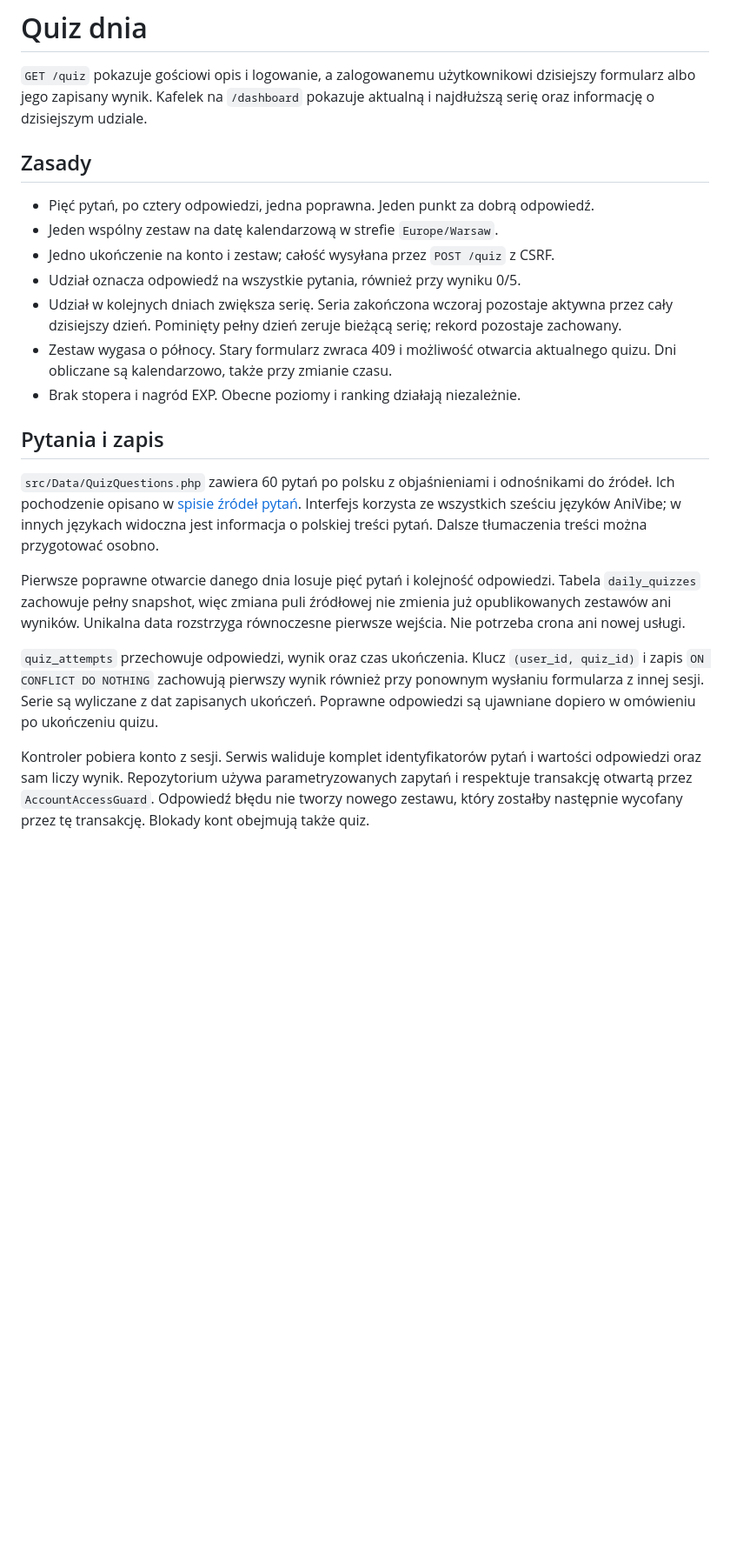
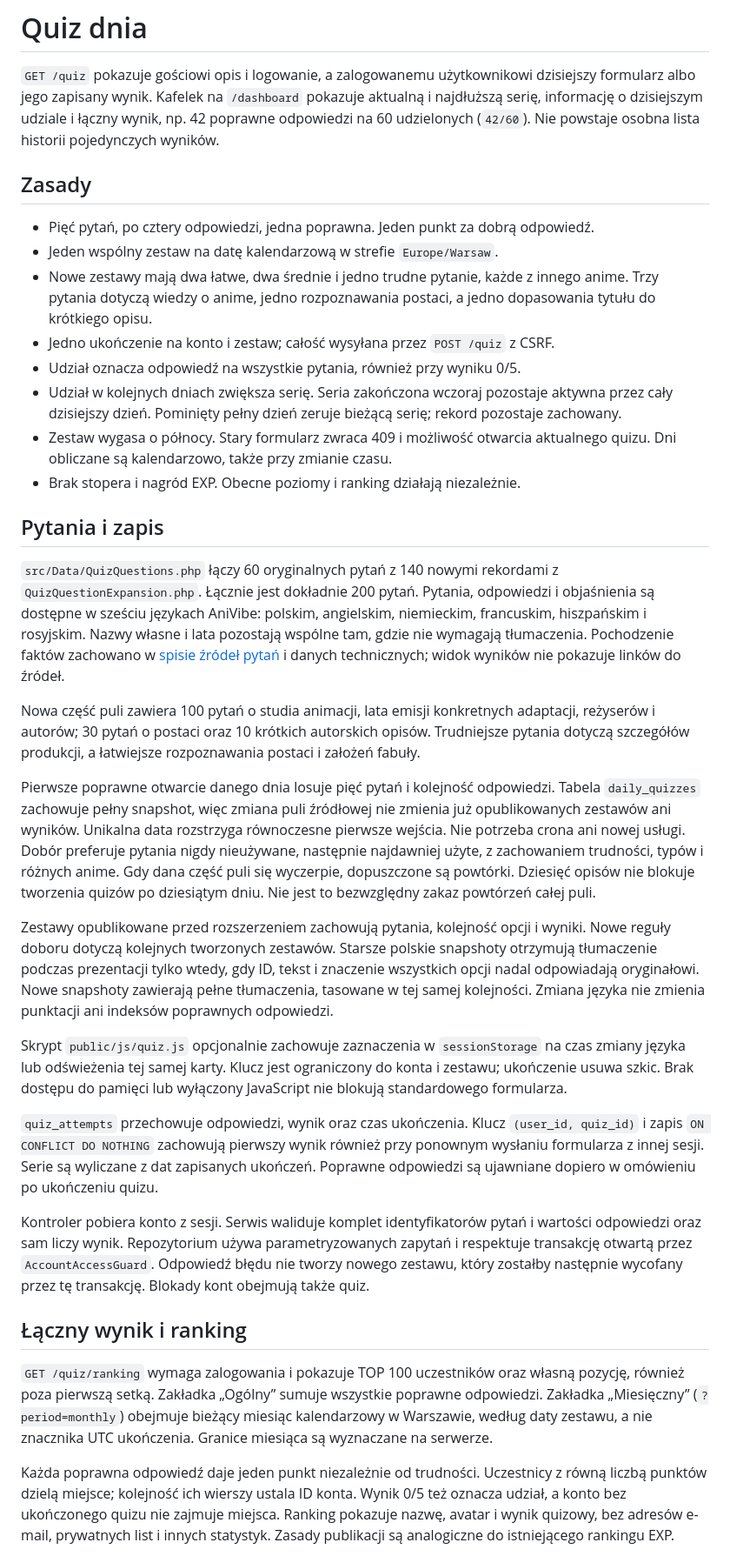
Before and after one commit to Filip-pk/wdpai-project, a Markdown page: docs/daily-quiz.md, the part around one of its changes. Shown at 87% size. Drawn GitHub-style; blank space fills up the shorter version.

Commit message:
docs: describe multilingual quizzes and leaderboard rules

```diff
--- a/docs/daily-quiz.md
+++ b/docs/daily-quiz.md
@@ -2,12 +2,17 @@
 
 `GET /quiz` pokazuje gościowi opis i logowanie, a zalogowanemu użytkownikowi
 dzisiejszy formularz albo jego zapisany wynik. Kafelek na `/dashboard` pokazuje
-aktualną i najdłuższą serię oraz informację o dzisiejszym udziale.
+aktualną i najdłuższą serię, informację o dzisiejszym udziale i łączny wynik,
+np. 42 poprawne odpowiedzi na 60 udzielonych (`42/60`). Nie powstaje osobna
+lista historii pojedynczych wyników.
 
 ## Zasady
 
 - Pięć pytań, po cztery odpowiedzi, jedna poprawna. Jeden punkt za dobrą odpowiedź.
 - Jeden wspólny zestaw na datę kalendarzową w strefie `Europe/Warsaw`.
+- Nowe zestawy mają dwa łatwe, dwa średnie i jedno trudne pytanie, każde
+  z innego anime. Trzy pytania dotyczą wiedzy o anime, jedno rozpoznawania
+  postaci, a jedno dopasowania tytułu do krótkiego opisu.
 - Jedno ukończenie na konto i zestaw; całość wysyłana przez `POST /quiz` z CSRF.
 - Udział oznacza odpowiedź na wszystkie pytania, również przy wyniku 0/5.
 - Udział w kolejnych dniach zwiększa serię. Seria zakończona wczoraj pozostaje
@@ -19,16 +24,39 @@ aktualną i najdłuższą serię oraz informację o dzisiejszym udziale.
 
 ## Pytania i zapis
 
-`src/Data/QuizQuestions.php` zawiera 60 pytań po polsku z objaśnieniami
-i odnośnikami do źródeł. Ich pochodzenie opisano w
-[spisie źródeł pytań](quiz-question-sources.md). Interfejs korzysta ze wszystkich
-sześciu języków AniVibe; w innych językach widoczna jest informacja o polskiej
-treści pytań. Dalsze tłumaczenia treści można przygotować osobno.
+`src/Data/QuizQuestions.php` łączy 60 oryginalnych pytań z 140 nowymi rekordami
+z `QuizQuestionExpansion.php`. Łącznie jest dokładnie 200 pytań. Pytania,
+odpowiedzi i objaśnienia są dostępne w sześciu językach AniVibe:
+polskim, angielskim, niemieckim, francuskim, hiszpańskim i rosyjskim.
+Nazwy własne i lata pozostają wspólne tam, gdzie nie wymagają tłumaczenia.
+Pochodzenie faktów zachowano w [spisie źródeł pytań](quiz-question-sources.md)
+i danych technicznych; widok wyników nie pokazuje linków do źródeł.
+
+Nowa część puli zawiera 100 pytań o studia animacji, lata emisji konkretnych
+adaptacji, reżyserów i autorów; 30 pytań o postaci oraz 10 krótkich autorskich
+opisów. Trudniejsze pytania dotyczą szczegółów produkcji, a łatwiejsze
+rozpoznawania postaci i założeń fabuły.
 
 Pierwsze poprawne otwarcie danego dnia losuje pięć pytań i kolejność odpowiedzi.
 Tabela `daily_quizzes` zachowuje pełny snapshot, więc zmiana puli źródłowej
 nie zmienia już opublikowanych zestawów ani wyników. Unikalna data rozstrzyga
 równoczesne pierwsze wejścia. Nie potrzeba crona ani nowej usługi.
+Dobór preferuje pytania nigdy nieużywane, następnie najdawniej użyte,
+z zachowaniem trudności, typów i różnych anime. Gdy dana część puli się
+wyczerpie, dopuszczone są powtórki. Dziesięć opisów nie blokuje tworzenia
+quizów po dziesiątym dniu. Nie jest to bezwzględny zakaz powtórzeń całej puli.
+
+Zestawy opublikowane przed rozszerzeniem zachowują pytania, kolejność opcji
+i wyniki. Nowe reguły doboru dotyczą kolejnych tworzonych zestawów. Starsze
+polskie snapshoty otrzymują tłumaczenie podczas prezentacji tylko wtedy,
+gdy ID, tekst i znaczenie wszystkich opcji nadal odpowiadają oryginałowi.
+Nowe snapshoty zawierają pełne tłumaczenia, tasowane w tej samej kolejności.
+Zmiana języka nie zmienia punktacji ani indeksów poprawnych odpowiedzi.
+
+Skrypt `public/js/quiz.js` opcjonalnie zachowuje zaznaczenia w `sessionStorage`
+na czas zmiany języka lub odświeżenia tej samej karty. Klucz jest ograniczony
+do konta i zestawu; ukończenie usuwa szkic. Brak dostępu do pamięci lub
+wyłączony JavaScript nie blokują standardowego formularza.
 
 `quiz_attempts` przechowuje odpowiedzi, wynik oraz czas ukończenia. Klucz
 `(user_id, quiz_id)` i zapis `ON CONFLICT DO NOTHING` zachowują pierwszy
@@ -41,3 +69,19 @@ i wartości odpowiedzi oraz sam liczy wynik. Repozytorium używa parametryzowany
 zapytań i respektuje transakcję otwartą przez `AccountAccessGuard`.
 Odpowiedź błędu nie tworzy nowego zestawu, który zostałby następnie wycofany
 przez tę transakcję. Blokady kont obejmują także quiz.
+
+## Łączny wynik i ranking
+
+`GET /quiz/ranking` wymaga zalogowania i pokazuje TOP 100 uczestników oraz
+własną pozycję, również poza pierwszą setką. Zakładka „Ogólny” sumuje wszystkie
+poprawne odpowiedzi. Zakładka „Miesięczny” (`?period=monthly`) obejmuje bieżący
+miesiąc kalendarzowy w Warszawie, według daty zestawu, a nie znacznika UTC
+ukończenia. Granice miesiąca są wyznaczane na serwerze.
+
+Każda poprawna odpowiedź daje jeden punkt niezależnie od trudności.
+Uczestnicy z równą liczbą punktów dzielą miejsce; kolejność ich wierszy
+ustala ID konta. Wynik 0/5 też oznacza udział, a konto bez ukończonego quizu
+nie zajmuje miejsca. Ranking pokazuje nazwę, avatar i wynik quizowy,
+bez adresów e-mail, prywatnych list i innych statystyk. Zasady publikacji
+są analogiczne do istniejącego rankingu EXP.
+
```
Also changed, not shown: other parts of docs/daily-quiz.md (+8 -0 lines), README.md (+1 -1 lines).
